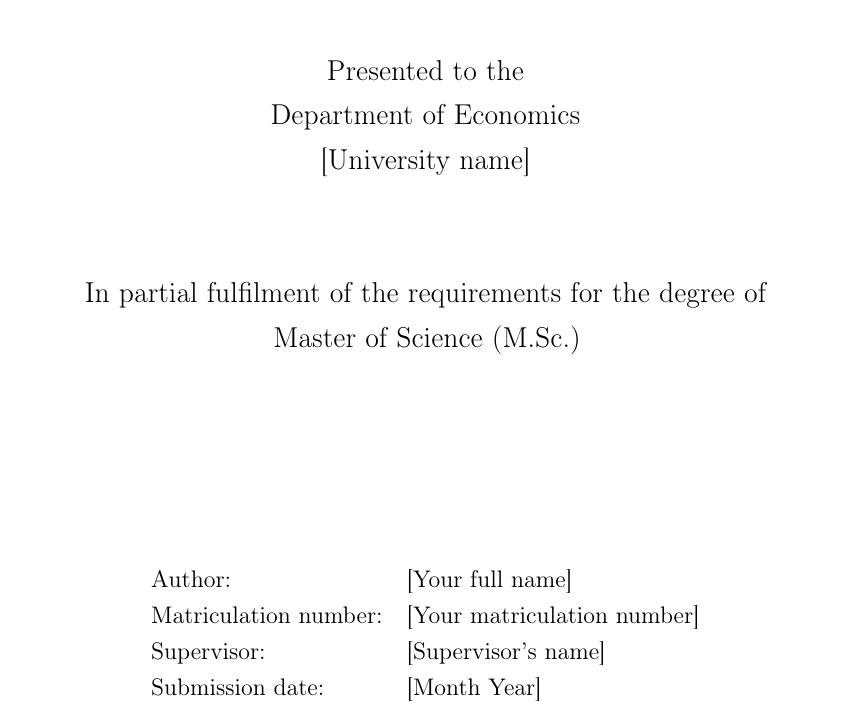
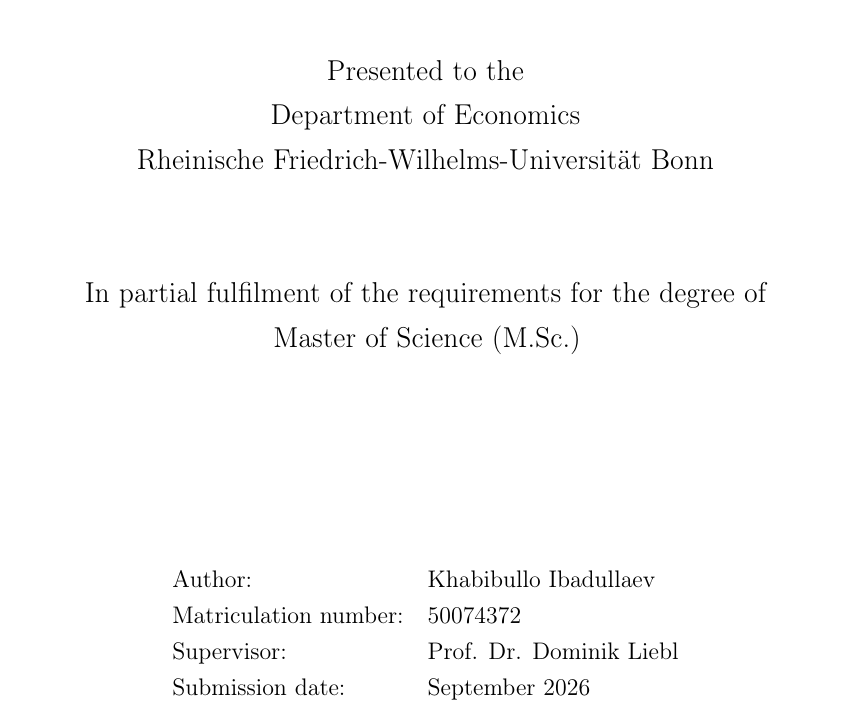
Before and after one commit to IKhabib/master_thesis, a LaTeX thesis (thesis/Regularisation_FLR_thesis_FINAL/thesis/main.tex, which reads thesis/Regularisation_FLR_thesis_FINAL/thesis/author_details.tex): part of page 1 of 155, cut so that both start at the same text. Compiled offline with pdfLaTeX.

Commit message:
edit supervisor's information.

```diff
--- a/thesis/Regularisation_FLR_thesis_FINAL/thesis/author_details.tex
+++ b/thesis/Regularisation_FLR_thesis_FINAL/thesis/author_details.tex
@@ -1,9 +1,7 @@
-% Replace the five bracketed values with your own details before submission.
-% Confirm the degree and department against your university's template.
-\newcommand{\ThesisAuthor}{[Your full name]}
-\newcommand{\MatriculationNumber}{[Your matriculation number]}
-\newcommand{\SupervisorName}{[Supervisor's name]}
+\newcommand{\ThesisAuthor}{Khabibullo Ibadullaev}
+\newcommand{\MatriculationNumber}{50074372}
+\newcommand{\SupervisorName}{Prof. Dr. Dominik Liebl}
 \newcommand{\DepartmentName}{Department of Economics}
-\newcommand{\UniversityName}{[University name]}
+\newcommand{\UniversityName}{Rheinische Friedrich-Wilhelms-Universität Bonn}
 \newcommand{\DegreeName}{Master of Science (M.Sc.)}
-\newcommand{\SubmissionDate}{[Month Year]}
+\newcommand{\SubmissionDate}{September 2026}
```
Also changed, not shown: thesis/Regularisation_FLR_thesis_FINAL/thesis/chapters/01_introduction.tex (+1 -1 lines), thesis/Regularisation_FLR_thesis_FINAL/thesis/chapters/02_background.tex (+1 -1 lines), thesis/Regularisation_FLR_thesis_FINAL/thesis/chapters/03_methods.tex (+1 -1 lines), thesis/Regularisation_FLR_thesis_FINAL/thesis/chapters/04_simulation_design.tex (+1 -1 lines), thesis/Regularisation_FLR_thesis_FINAL/thesis/chapters/05_estimation_results.tex (+1 -1 lines), thesis/Regularisation_FLR_thesis_FINAL/thesis/chapters/08_spectroscopy_application.tex (+1 -1 lines), thesis/Regularisation_FLR_thesis_FINAL/thesis/chapters/09_conclusion.tex (+1 -0 lines), thesis/Regularisation_FLR_thesis_FINAL/thesis/main.tex (+2 -6 lines), thesis/Regularisation_FLR_thesis_FINAL/thesis/main.pdf, 8 other files.
